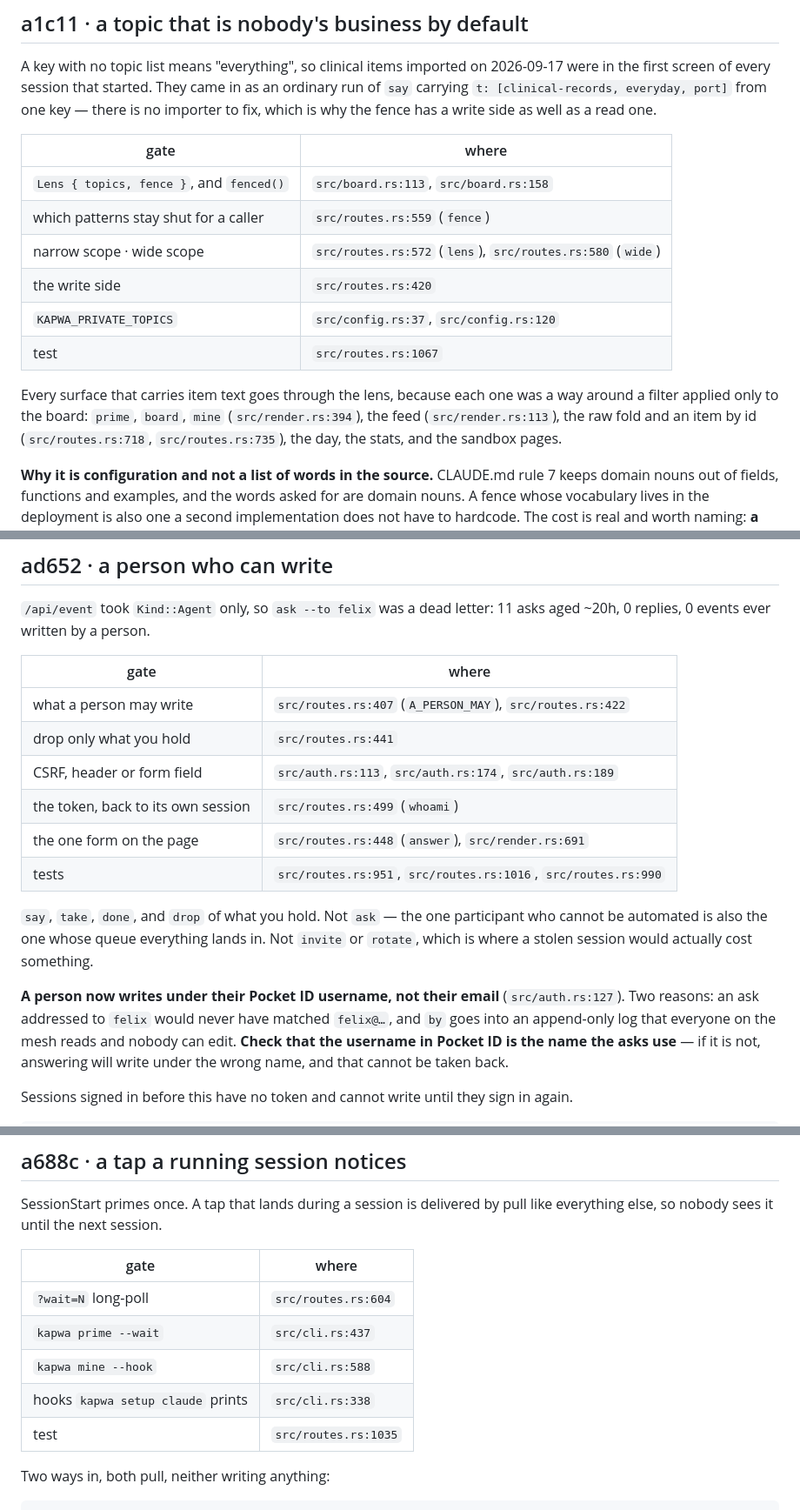
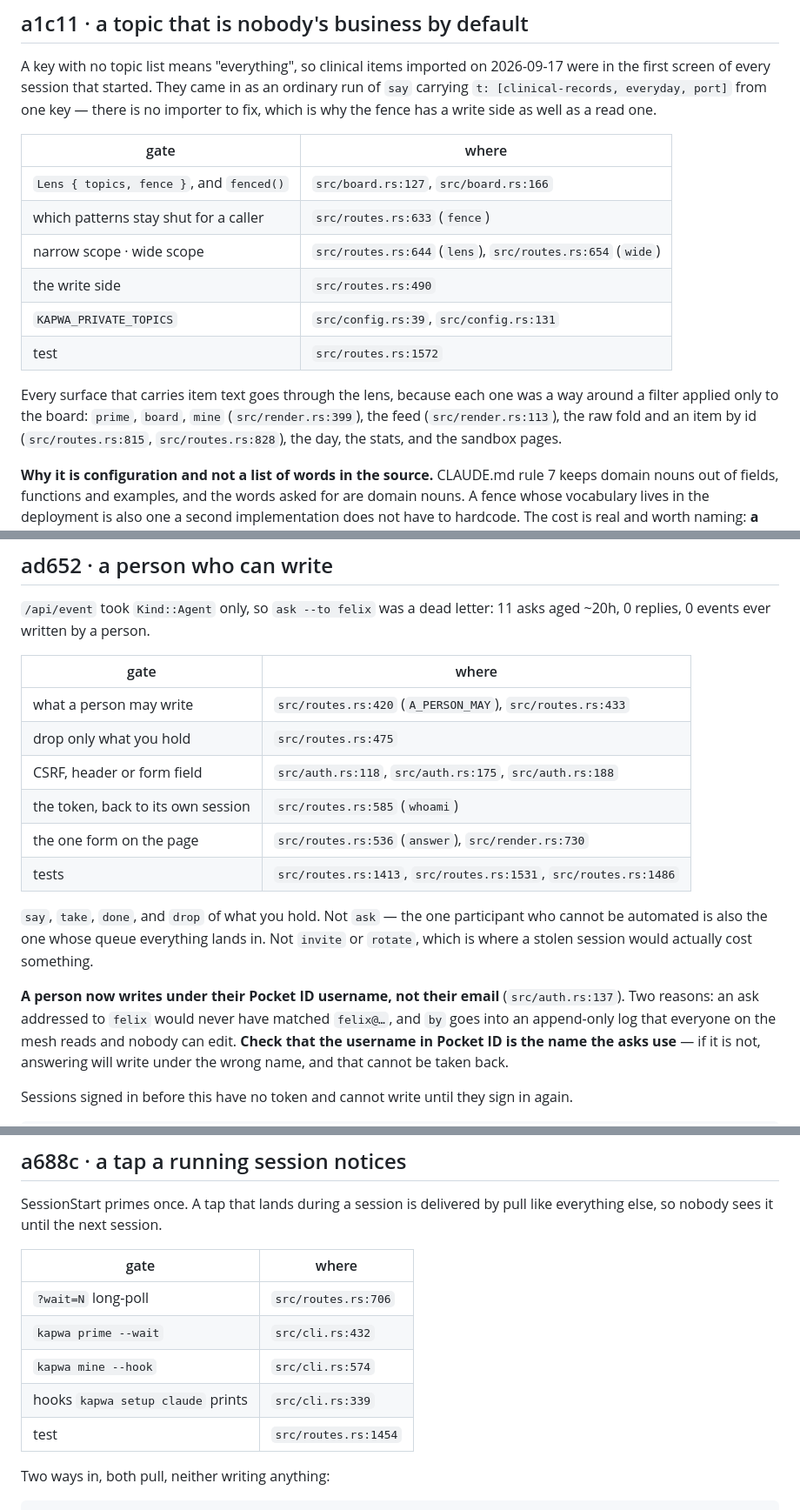
Before and after one commit to Dorky-Robot/kapwa, a Markdown page: notes/mesh-priorities.md, 3 parts joined by grey strips. Shown at 87% size. Rendered like a GitHub page.

Commit message:
the line cites in the notes point at the lines they name
Co-Authored-By: Claude Opus 5 (1M context) <noreply@anthropic.com>

```diff
--- a/notes/mesh-priorities.md
+++ b/notes/mesh-priorities.md
@@ -18,17 +18,17 @@ has a write side as well as a read one.
 
 | gate | where |
 | --- | --- |
-| `Lens { topics, fence }`, and `fenced()` | `src/board.rs:113`, `src/board.rs:158` |
-| which patterns stay shut for a caller | `src/routes.rs:559` (`fence`) |
-| narrow scope · wide scope | `src/routes.rs:572` (`lens`), `src/routes.rs:580` (`wide`) |
-| the write side | `src/routes.rs:420` |
-| `KAPWA_PRIVATE_TOPICS` | `src/config.rs:37`, `src/config.rs:120` |
-| test | `src/routes.rs:1067` |
+| `Lens { topics, fence }`, and `fenced()` | `src/board.rs:127`, `src/board.rs:166` |
+| which patterns stay shut for a caller | `src/routes.rs:633` (`fence`) |
+| narrow scope · wide scope | `src/routes.rs:644` (`lens`), `src/routes.rs:654` (`wide`) |
+| the write side | `src/routes.rs:490` |
+| `KAPWA_PRIVATE_TOPICS` | `src/config.rs:39`, `src/config.rs:131` |
+| test | `src/routes.rs:1572` |
 
 Every surface that carries item text goes through the lens, because each one
 was a way around a filter applied only to the board: `prime`, `board`, `mine`
-(`src/render.rs:394`), the feed (`src/render.rs:113`), the raw fold and an
-item by id (`src/routes.rs:718`, `src/routes.rs:735`), the day, the stats,
+(`src/render.rs:399`), the feed (`src/render.rs:113`), the raw fold and an
+item by id (`src/routes.rs:815`, `src/routes.rs:828`), the day, the stats,
 and the sandbox pages.
 
 **Why it is configuration and not a list of words in the source.** CLAUDE.md
@@ -69,12 +69,12 @@ a bigger one.
 
 | gate | where |
 | --- | --- |
-| what a person may write | `src/routes.rs:407` (`A_PERSON_MAY`), `src/routes.rs:422` |
-| drop only what you hold | `src/routes.rs:441` |
-| CSRF, header or form field | `src/auth.rs:113`, `src/auth.rs:174`, `src/auth.rs:189` |
-| the token, back to its own session | `src/routes.rs:499` (`whoami`) |
-| the one form on the page | `src/routes.rs:448` (`answer`), `src/render.rs:691` |
-| tests | `src/routes.rs:951`, `src/routes.rs:1016`, `src/routes.rs:990` |
+| what a person may write | `src/routes.rs:420` (`A_PERSON_MAY`), `src/routes.rs:433` |
+| drop only what you hold | `src/routes.rs:475` |
+| CSRF, header or form field | `src/auth.rs:118`, `src/auth.rs:175`, `src/auth.rs:188` |
+| the token, back to its own session | `src/routes.rs:585` (`whoami`) |
+| the one form on the page | `src/routes.rs:536` (`answer`), `src/render.rs:730` |
+| tests | `src/routes.rs:1413`, `src/routes.rs:1531`, `src/routes.rs:1486` |
 
 `say`, `take`, `done`, and `drop` of what you hold. Not `ask` — the one
 participant who cannot be automated is also the one whose queue everything
@@ -82,7 +82,7 @@ lands in. Not `invite` or `rotate`, which is where a stolen session would
 actually cost something.
 
 **A person now writes under their Pocket ID username, not their email**
-(`src/auth.rs:127`). Two reasons: an ask addressed to `felix` would never
+(`src/auth.rs:137`). Two reasons: an ask addressed to `felix` would never
 have matched `felix@…`, and `by` goes into an append-only log that everyone
 on the mesh reads and nobody can edit. **Check that the username in Pocket ID
 is the name the asks use** — if it is not, answering will write under the
@@ -105,11 +105,11 @@ pull like everything else, so nobody sees it until the next session.
 
 | gate | where |
 | --- | --- |
-| `?wait=N` long-poll | `src/routes.rs:604` |
-| `kapwa prime --wait` | `src/cli.rs:437` |
-| `kapwa mine --hook` | `src/cli.rs:588` |
-| hooks `kapwa setup claude` prints | `src/cli.rs:338` |
-| test | `src/routes.rs:1035` |
+| `?wait=N` long-poll | `src/routes.rs:706` |
+| `kapwa prime --wait` | `src/cli.rs:432` |
+| `kapwa mine --hook` | `src/cli.rs:574` |
+| hooks `kapwa setup claude` prints | `src/cli.rs:339` |
+| test | `src/routes.rs:1454` |
 
 Two ways in, both pull, neither writing anything:
 
```
